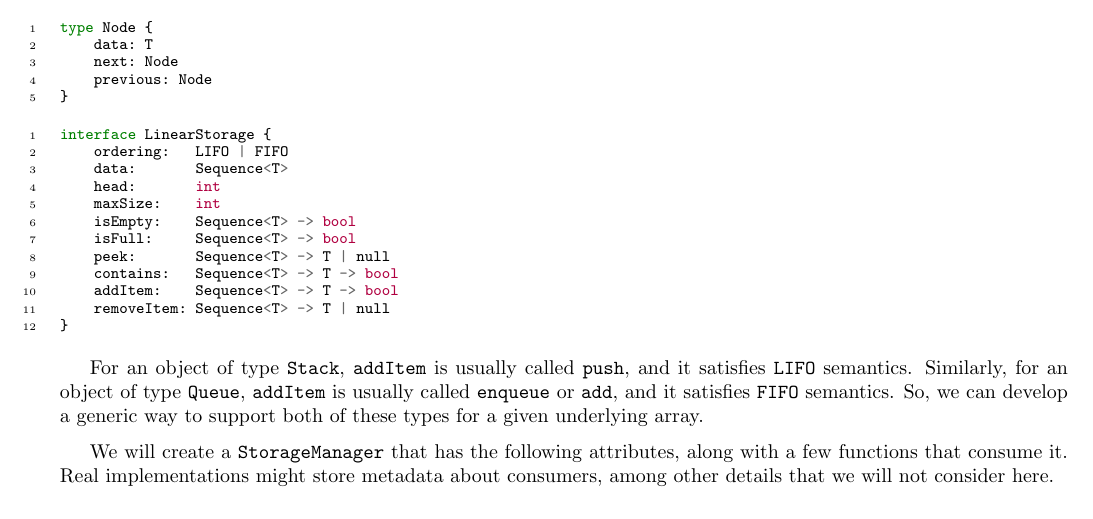
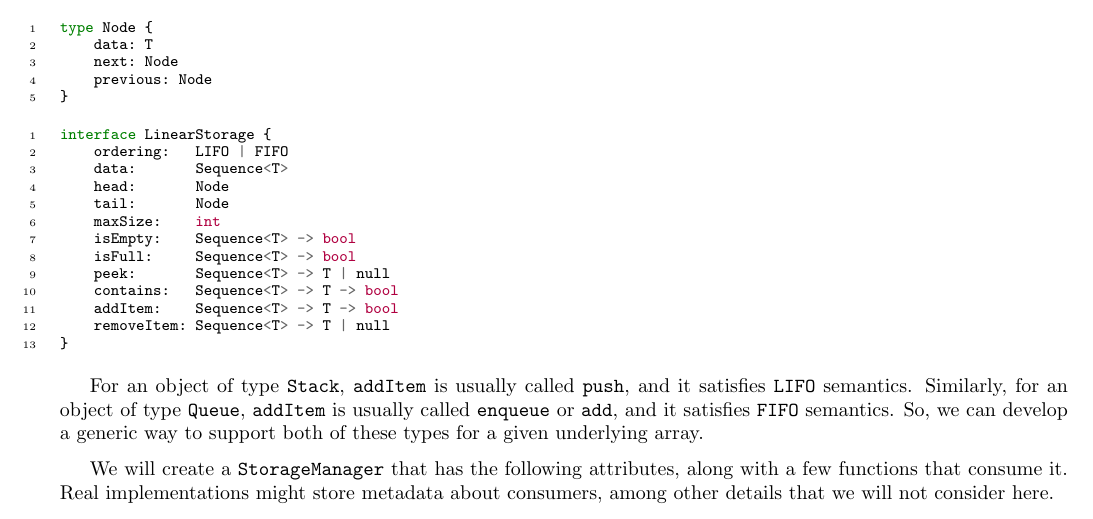
Before and after one commit to jllovet/jhu-en-605-202-su26-data-structures, a LaTeX document (module-5/JLlovetHW5.tex): part of page 3 of 5, cut so that both start at the same text. Compiled offline with pdfLaTeX.

Commit message:
Make head and tail Node type in LinearStorage interface

```diff
--- a/module-5/JLlovetHW5.tex
+++ b/module-5/JLlovetHW5.tex
@@ -223,7 +223,8 @@ type Node {
 interface LinearStorage {
     ordering:   LIFO | FIFO
     data:       Sequence<T>
-    head:       int
+    head:       Node
+    tail:       Node
     maxSize:    int
     isEmpty:    Sequence<T> -> bool
     isFull:     Sequence<T> -> bool
```
